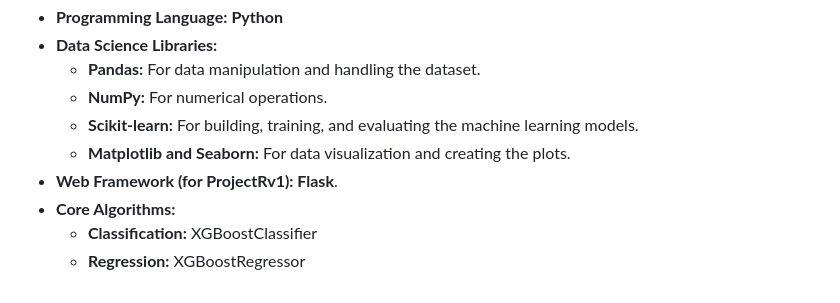
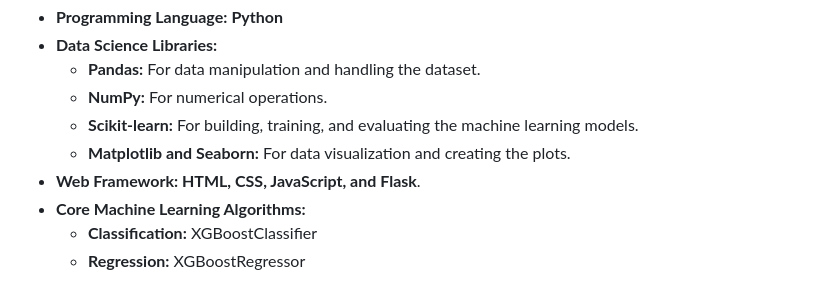
Before and after one commit to RedZapdos123/ProjectR, a Markdown page: README.md, the part around the change. GitHub-like rendering.

```diff
--- a/README.md
+++ b/README.md
@@ -55,7 +55,7 @@ This project leverages several key technologies and machine learning concepts:
     * **NumPy:** For numerical operations.
     * **Scikit-learn:** For building, training, and evaluating the machine learning models.
     * **Matplotlib and Seaborn:** For data visualization and creating the plots.
-* **Web Framework (for ProjectRv1): Flask**.
-* **Core Algorithms:**
+* **Web Framework: HTML, CSS, JavaScript, and Flask**.
+* **Core Machine Learning Algorithms:**
     * **Classification:** XGBoostClassifier
     * **Regression:** XGBoostRegressor
```
